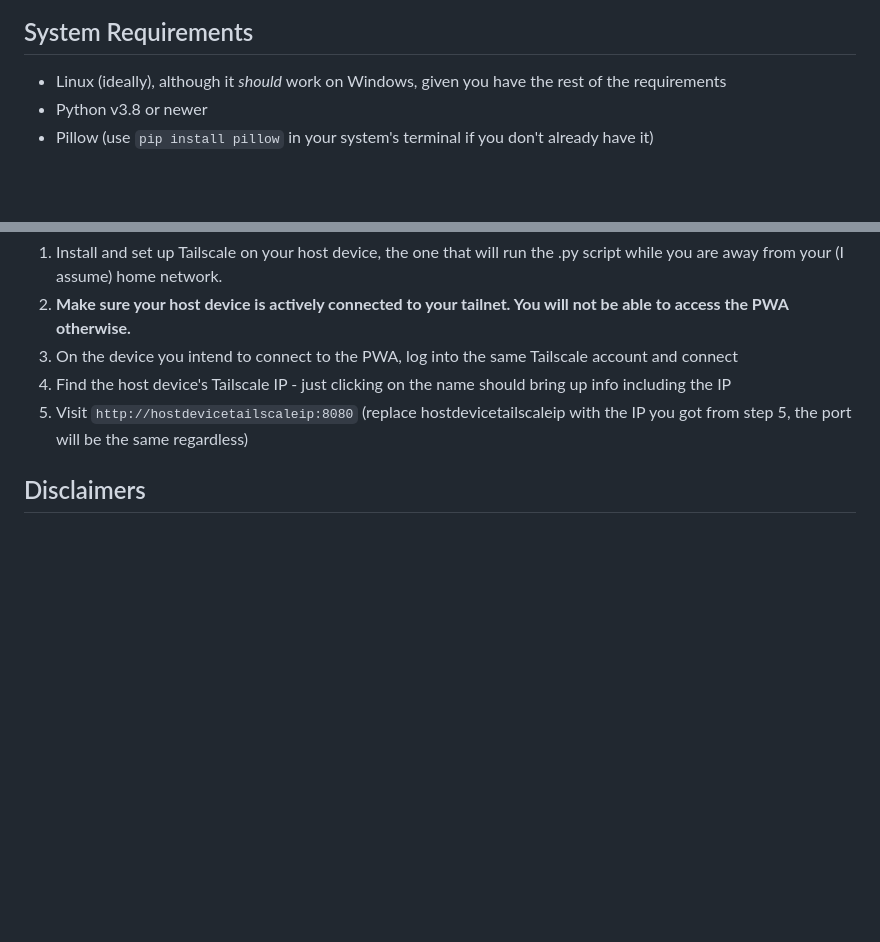
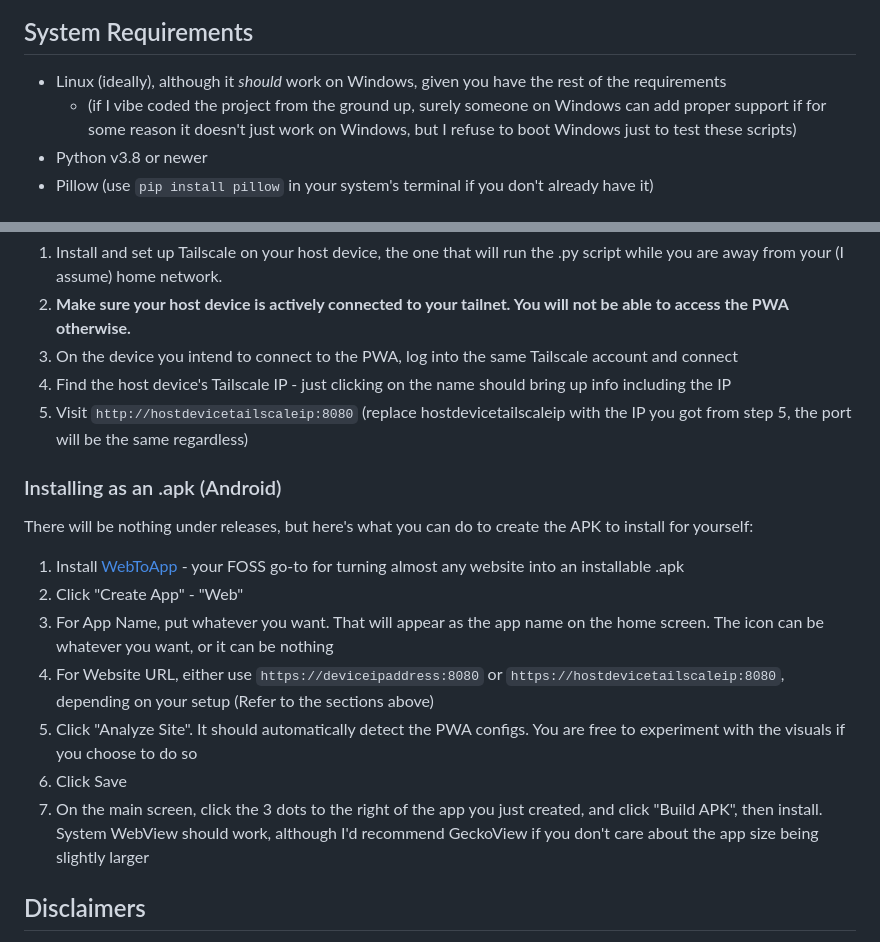
Before and after one commit to sl1pstream/local-tv-show-tracker, a Markdown page: README.md, 2 parts joined by grey strips. Drawn GitHub-style; blank space fills up the shorter version.

Commit message:
Add APK installation instructions for Android
Added instructions for creating an APK for Android installation using WebToApp.

```diff
--- a/README.md
+++ b/README.md
@@ -3,6 +3,7 @@ Python script and local PWA to better keep track of TV show watch progress local
 
 ## System Requirements
 - Linux (ideally), although it *should* work on Windows, given you have the rest of the requirements
+  - (if I vibe coded the project from the ground up, surely someone on Windows can add proper support if for some reason it doesn't just work on Windows, but I refuse to boot Windows just to test these scripts)
 - Python v3.8 or newer
 - Pillow (use `pip install pillow` in your system's terminal if you don't already have it)
 
@@ -45,6 +46,16 @@ In a web browser, visit `http://deviceipaddress:8080` (replace deviceipaddress w
 4. Find the host device's Tailscale IP - just clicking on the name should bring up info including the IP
 5. Visit `http://hostdevicetailscaleip:8080` (replace hostdevicetailscaleip with the IP you got from step 5, the port will be the same regardless)
 
+### Installing as an .apk (Android)
+There will be nothing under releases, but here's what you can do to create the APK to install for yourself:
+1. Install [WebToApp](https://github.com/shiaho777/web-to-app) - your FOSS go-to for turning almost any website into an installable .apk
+2. Click "Create App" - "Web"
+3. For App Name, put whatever you want. That will appear as the app name on the home screen. The icon can be whatever you want, or it can be nothing
+4. For Website URL, either use `https://deviceipaddress:8080` or `https://hostdevicetailscaleip:8080`, depending on your setup (Refer to the sections above)
+5. Click "Analyze Site". It should automatically detect the PWA configs. You are free to experiment with the visuals if you choose to do so
+6. Click Save
+7. On the main screen, click the 3 dots to the right of the app you just created, and click "Build APK", then install. System WebView should work, although I'd recommend GeckoView if you don't care about the app size being slightly larger
+
 ## Disclaimers
 - Most/all of this project was generated by AI. While I have addressed the memory leaks that were brought up by my IDE, the script and PWA may be inefficient. All of this uses minimal resources as is and improving efficiency would only see minimal gains at best, so it's not a priority as of now
 - While the files present are AI-generated, **this ReadME is not.** I try to explain things in a way that makes most sense to me. If there are typos, please mention them, thanks
```
